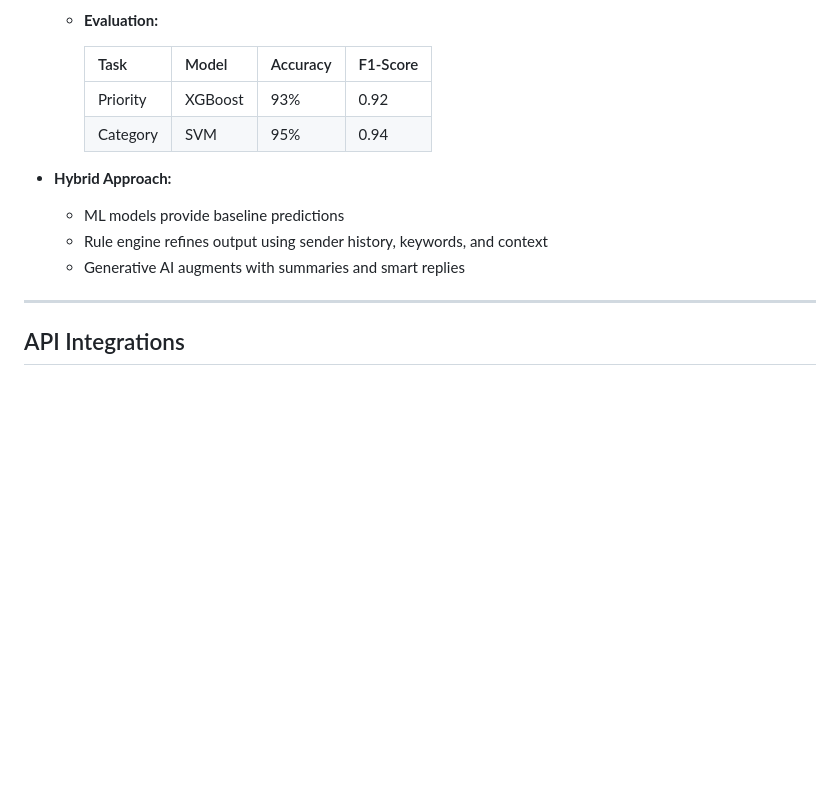
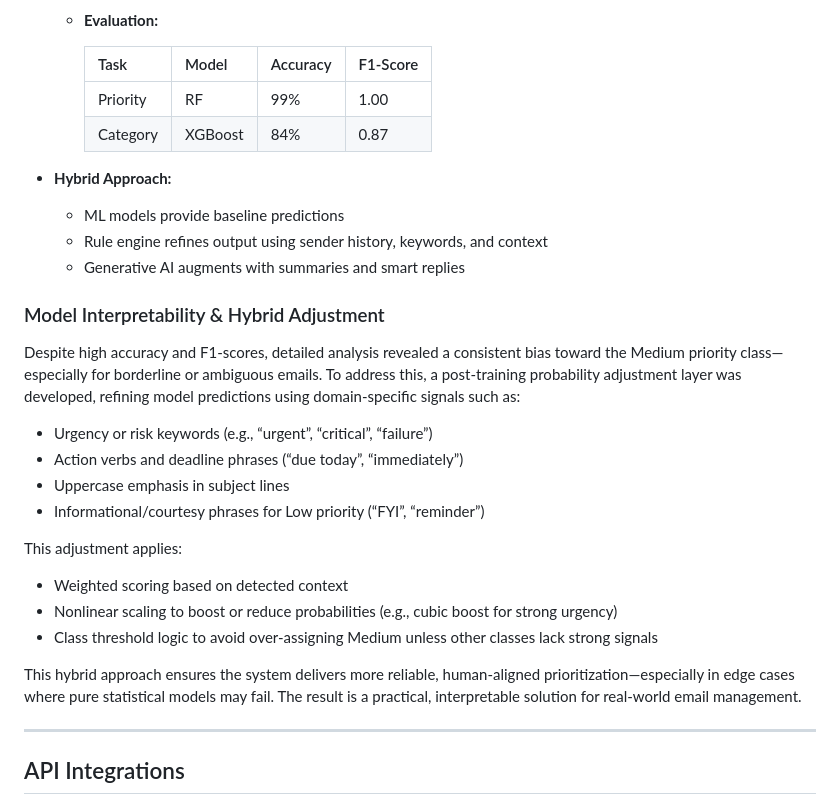
Before and after one commit to 12Lwk/fyp-email-analyzer, a Markdown page: README.md, the part around the change printed below. Drawn GitHub-style; blank space fills up the shorter version.

```diff
--- a/README.md
+++ b/README.md
@@ -74,13 +74,28 @@ Database (PostgreSQL with pgvector)
 
     | Task      | Model    | Accuracy | F1-Score |
     |-----------|----------|----------|----------|
-    | Priority  | XGBoost  | 93%      | 0.92     |
-    | Category  | SVM      | 95%      | 0.94     |
+    | Priority  | RF       | 99%      | 1.00     |
+    | Category  | XGBoost  | 84%      | 0.87     |
 
 - **Hybrid Approach:**
   - ML models provide baseline predictions
   - Rule engine refines output using sender history, keywords, and context
   - Generative AI augments with summaries and smart replies
+
+### Model Interpretability & Hybrid Adjustment
+
+Despite high accuracy and F1-scores, detailed analysis revealed a consistent bias toward the Medium priority class—especially for borderline or ambiguous emails. To address this, a post-training probability adjustment layer was developed, refining model predictions using domain-specific signals such as:
+- Urgency or risk keywords (e.g., “urgent”, “critical”, “failure”)
+- Action verbs and deadline phrases (“due today”, “immediately”)
+- Uppercase emphasis in subject lines
+- Informational/courtesy phrases for Low priority (“FYI”, “reminder”)
+
+This adjustment applies:
+- Weighted scoring based on detected context
+- Nonlinear scaling to boost or reduce probabilities (e.g., cubic boost for strong urgency)
+- Class threshold logic to avoid over-assigning Medium unless other classes lack strong signals
+
+This hybrid approach ensures the system delivers more reliable, human-aligned prioritization—especially in edge cases where pure statistical models may fail. The result is a practical, interpretable solution for real-world email management.
 
 ---
 
```
Also changed, not shown: other parts of README.md (+1 -1 lines).
